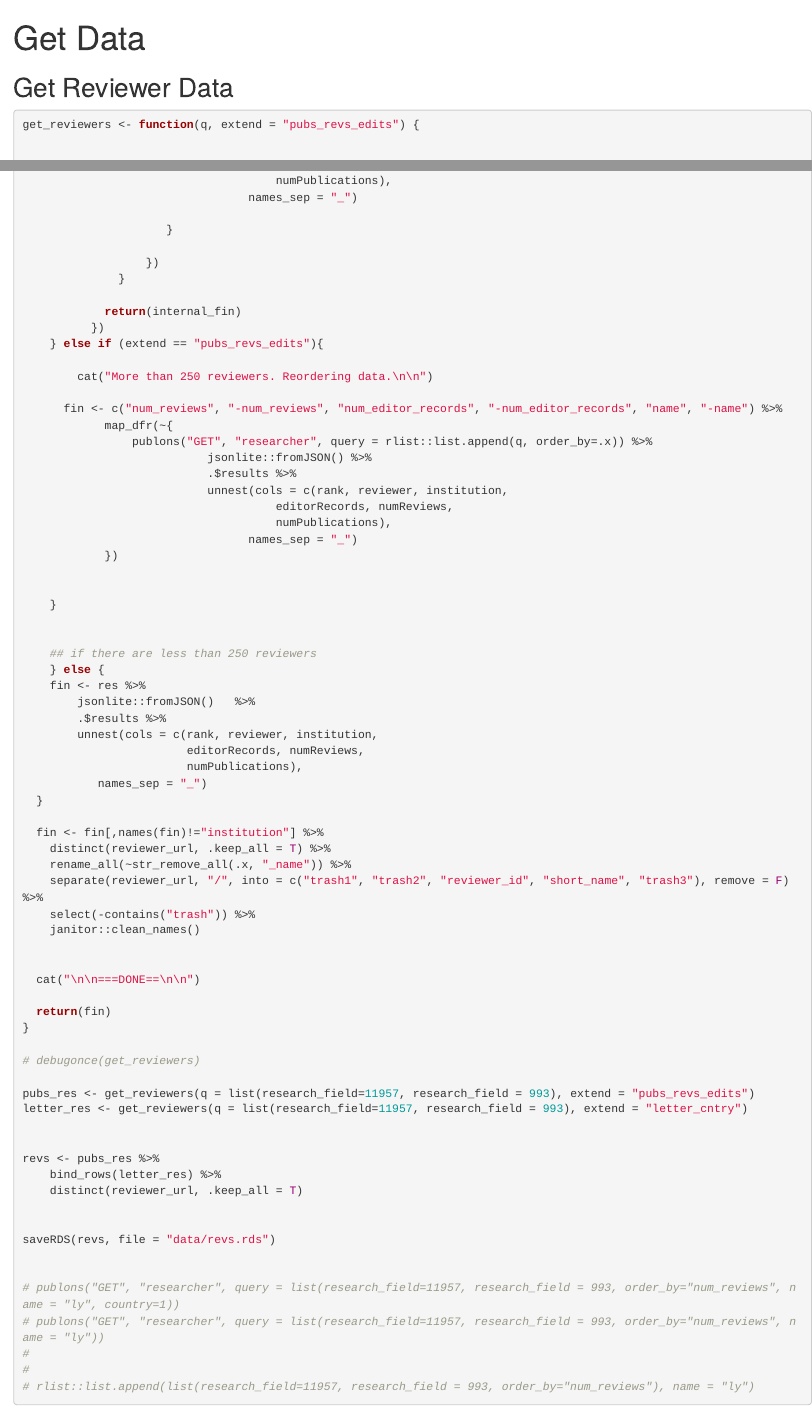
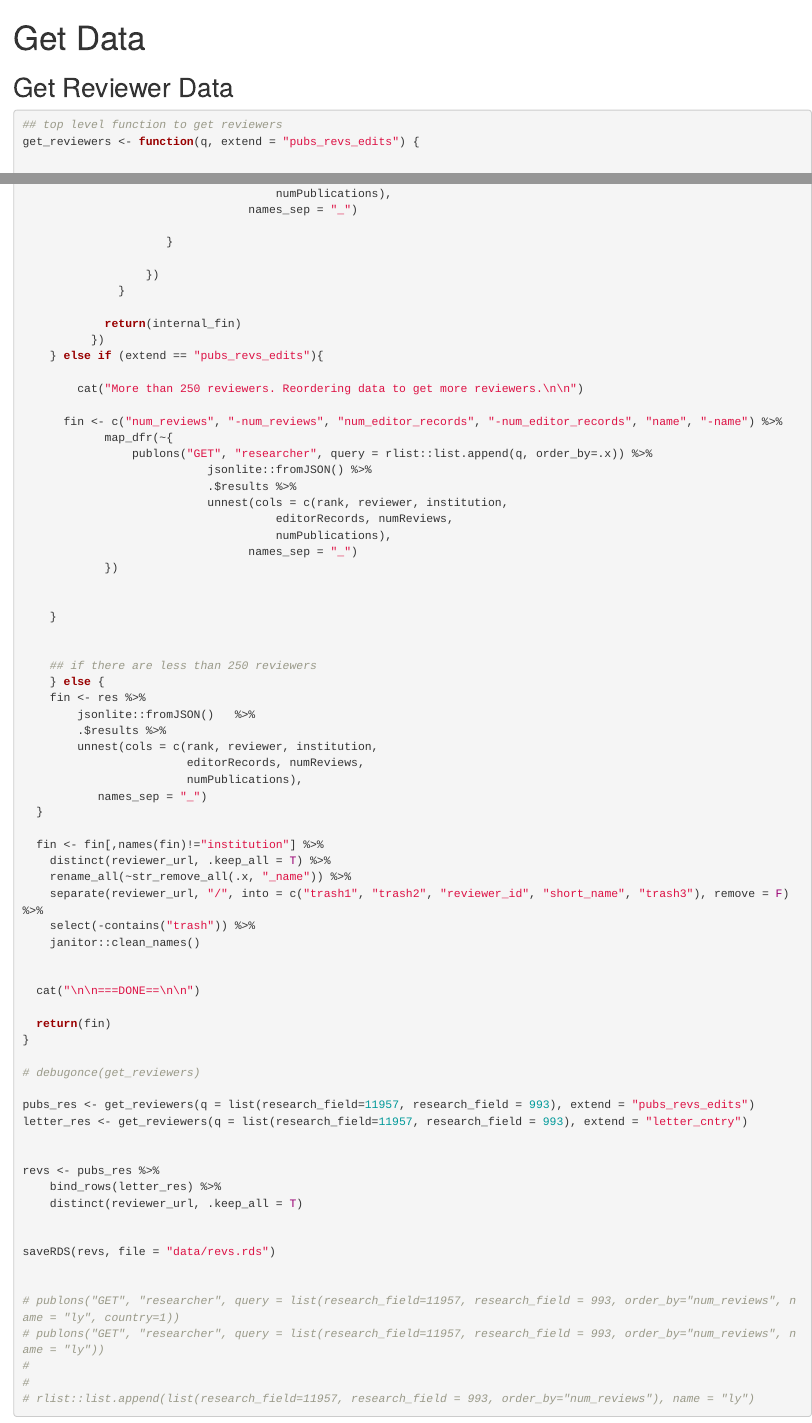
Before and after one commit to isaborucki/prstudy, an R Markdown document (pr.Rmd): the page in a window 1100 px wide, from its top, and a second part further down, joined at a grey line. Rendered offline with R 4.5, knitr and Pandoc, with nearby package versions.

Commit message:
Initial commit

````diff
--- a/pr.Rmd
+++ b/pr.Rmd
@@ -13,6 +13,7 @@ pacman::p_load(tidyverse, rpublons)
 ## Get Reviewer Data
 
 ```{r, eval = F}
+## top level function to get reviewers
 get_reviewers <- function(q, extend = "pubs_revs_edits") {
 
 
@@ -94,7 +95,7 @@ get_reviewers <- function(q, extend = "pubs_revs_edits") {
           })
     } else if (extend == "pubs_revs_edits"){
 
-        cat("More than 250 reviewers. Reordering data.\n\n")
+        cat("More than 250 reviewers. Reordering data to get more reviewers.\n\n")
 
       fin <- c("num_reviews", "-num_reviews", "num_editor_records", "-num_editor_records", "name", "-name") %>%
             map_dfr(~{
````
